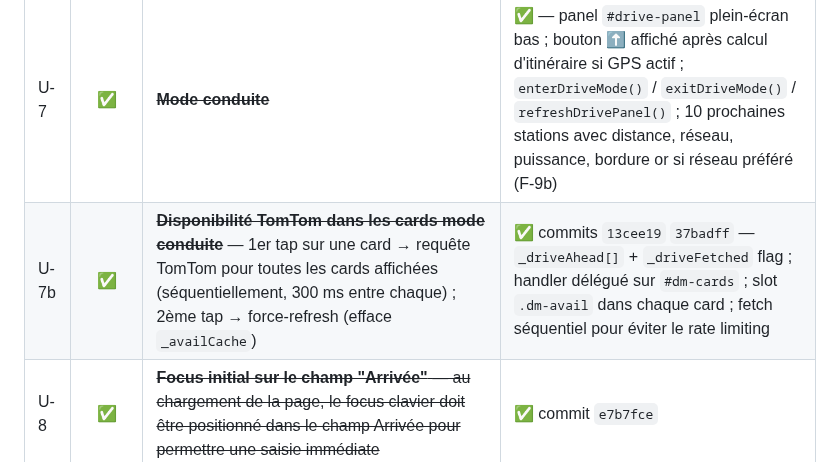
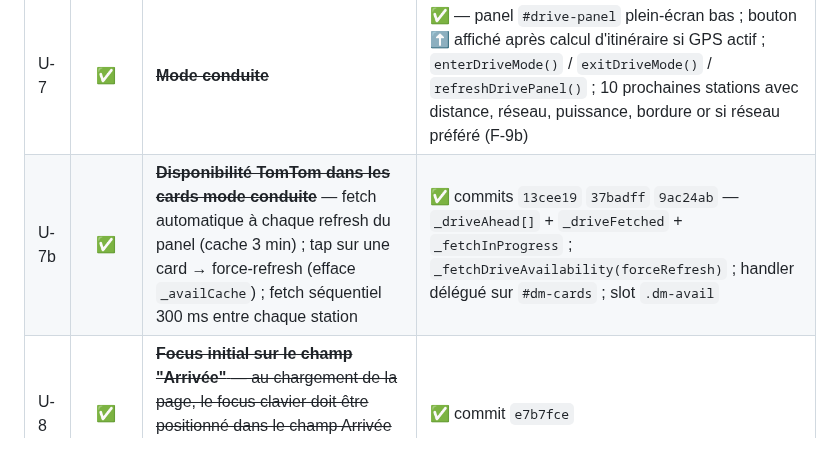
Before and after one commit to thomasleveil/stations-de-recharge, a Markdown page: BACKLOG.md, the part around the change. Drawn GitHub-style.

Commit message:
docs: update backlog — U-7b auto-fetch TomTom on panel refresh (commit 9ac24ab)
Co-Authored-By: Claude Sonnet 4.6 <noreply@anthropic.com>

```diff
--- a/BACKLOG.md
+++ b/BACKLOG.md
@@ -62,7 +62,7 @@ Idées, améliorations et bugs connus, classés par thème.
 | U-5 | ✅ | ~~**Bug autocomplete : Entrée ferme la liste**~~ | ✅ commit `923579f` |
 | U-6 | ✅ | **Autocomplétion enrichie (noms d'entreprises, POI)** — remplacer ou compléter le geocoder actuel par un service capable de résoudre les noms d'entreprises (ex : "IKEA Lyon", "McDonald's A7"). Contrainte : sans API payante ni clé à configurer. Candidats : Nominatim, Photon (Komoot), OpenCage free tier. Photon semble le meilleur compromis : gratuit, sans clé, POI riches. | Remplace ou complète le geocoder actuel |
 | U-7 | ✅ | ~~**Mode conduite**~~ | ✅ — panel `#drive-panel` plein-écran bas ; bouton ⬆ affiché après calcul d'itinéraire si GPS actif ; `enterDriveMode()` / `exitDriveMode()` / `refreshDrivePanel()` ; 10 prochaines stations avec distance, réseau, puissance, bordure or si réseau préféré (F-9b) |
-| U-7b | ✅ | ~~**Disponibilité TomTom dans les cards mode conduite**~~ — 1er tap sur une card → requête TomTom pour toutes les cards affichées (séquentiellement, 300 ms entre chaque) ; 2ème tap → force-refresh (efface `_availCache`) | ✅ commits `13cee19` `37badff` — `_driveAhead[]` + `_driveFetched` flag ; handler délégué sur `#dm-cards` ; slot `.dm-avail` dans chaque card ; fetch séquentiel pour éviter le rate limiting |
+| U-7b | ✅ | ~~**Disponibilité TomTom dans les cards mode conduite**~~ — fetch automatique à chaque refresh du panel (cache 3 min) ; tap sur une card → force-refresh (efface `_availCache`) ; fetch séquentiel 300 ms entre chaque station | ✅ commits `13cee19` `37badff` `9ac24ab` — `_driveAhead[]` + `_driveFetched` + `_fetchInProgress` ; `_fetchDriveAvailability(forceRefresh)` ; handler délégué sur `#dm-cards` ; slot `.dm-avail` |
 | U-8 | ✅ | ~~**Focus initial sur le champ "Arrivée"** — au chargement de la page, le focus clavier doit être positionné dans le champ Arrivée pour permettre une saisie immédiate~~ | ✅ commit `e7b7fce` |
 | U-9 | ✅ | ~~**Double affichage de la taille de corridor** — après calcul d'itinéraire, l'indication du corridor apparaît deux fois dans le bloc formulaire~~ | ✅ commit `e7b7fce` — `route-info` n'affiche plus que la distance (ex. `460 km`), le corridor reste uniquement dans `#corridor-label` |
 | U-10 | ✅ | ~~**Taille du corridor CHEAP paramétrable**~~ | ✅ |
```
